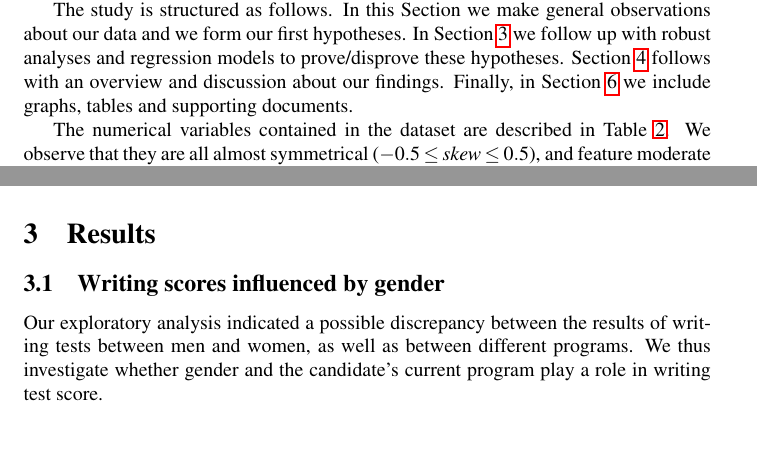
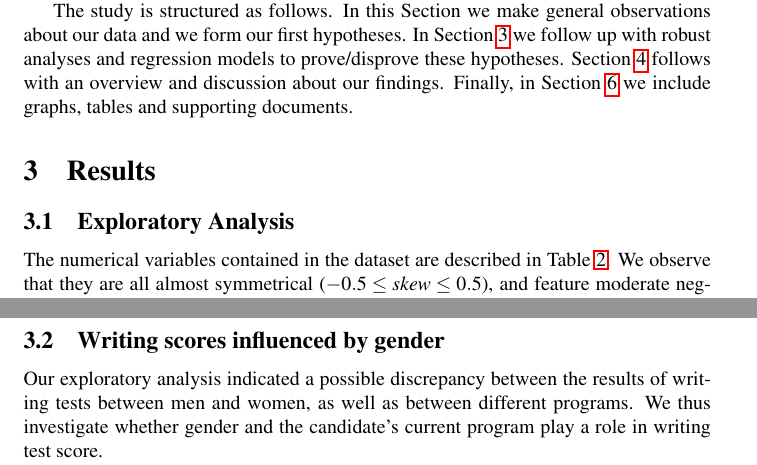
Before and after one commit to dimits-exe/college_analysis, a LaTeX document (report.tex): two parts of pages 3 and 5 of 18 before the commit and two parts of pages 3 and 4 of 18 after it, joined at a grey line, cut so that both start at the same text, the shorter picture padded with empty space. Compiled offline with pdfLaTeX.

Commit message:
Move exploratory analysis to results

```diff
--- a/report.tex
+++ b/report.tex
@@ -60,7 +60,12 @@
 
 	The study is structured as follows. In this Section we make general observations about our data and we form our first hypotheses. In Section \ref{sec::results} we follow up with robust analyses and regression models to prove/disprove these hypotheses. Section \ref{sec::conclusions} follows with an overview and discussion about our findings. Finally, in Section \ref{sec::addendum} we include graphs, tables and supporting documents.
 
-	\begin{table}
+
+	\section{Results}
+	\label{sec::results}
+
+	\subsection{Exploratory Analysis}
+		\begin{table}
 		\centering
 		\rowcolors{2}{gray!25}{white}
 		\begin{tabular}
@@ -139,9 +144,6 @@
 		\caption{Boxplot displaying the writing score by current program. Notice the significant differences in means.}
 		\label{fig::write_prog}
 	\end{figure}
-
-	\section{Results}
-	\label{sec::results}
 
 	\subsection{Writing scores influenced by gender}
 	Our exploratory analysis indicated a possible discrepancy between the results of writing tests between men and women, as well as between different programs. We thus investigate whether gender and the candidate's current program play a role in writing test score.
```
Also changed, not shown: report.pdf, report.tex (4 more changed lines).
